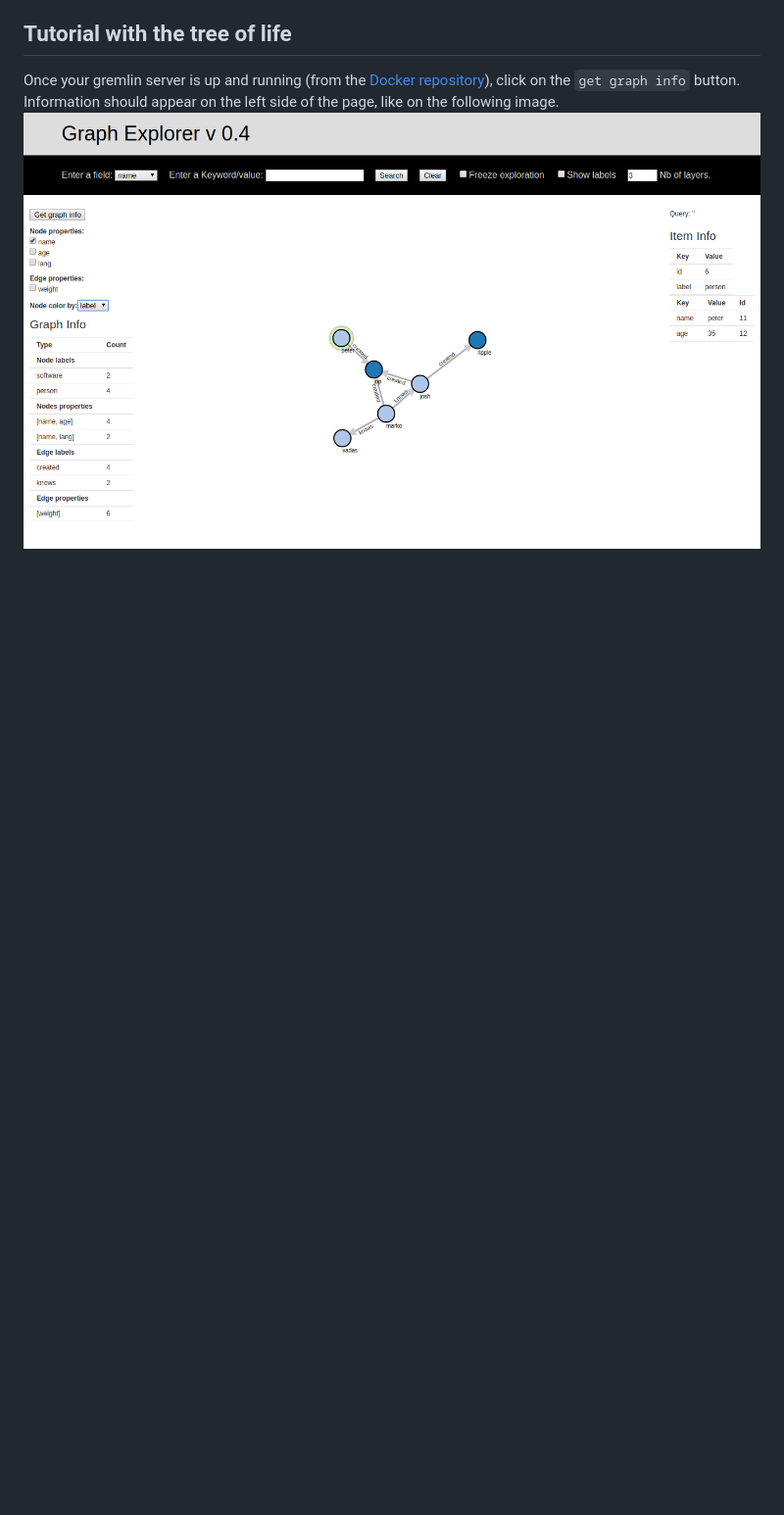
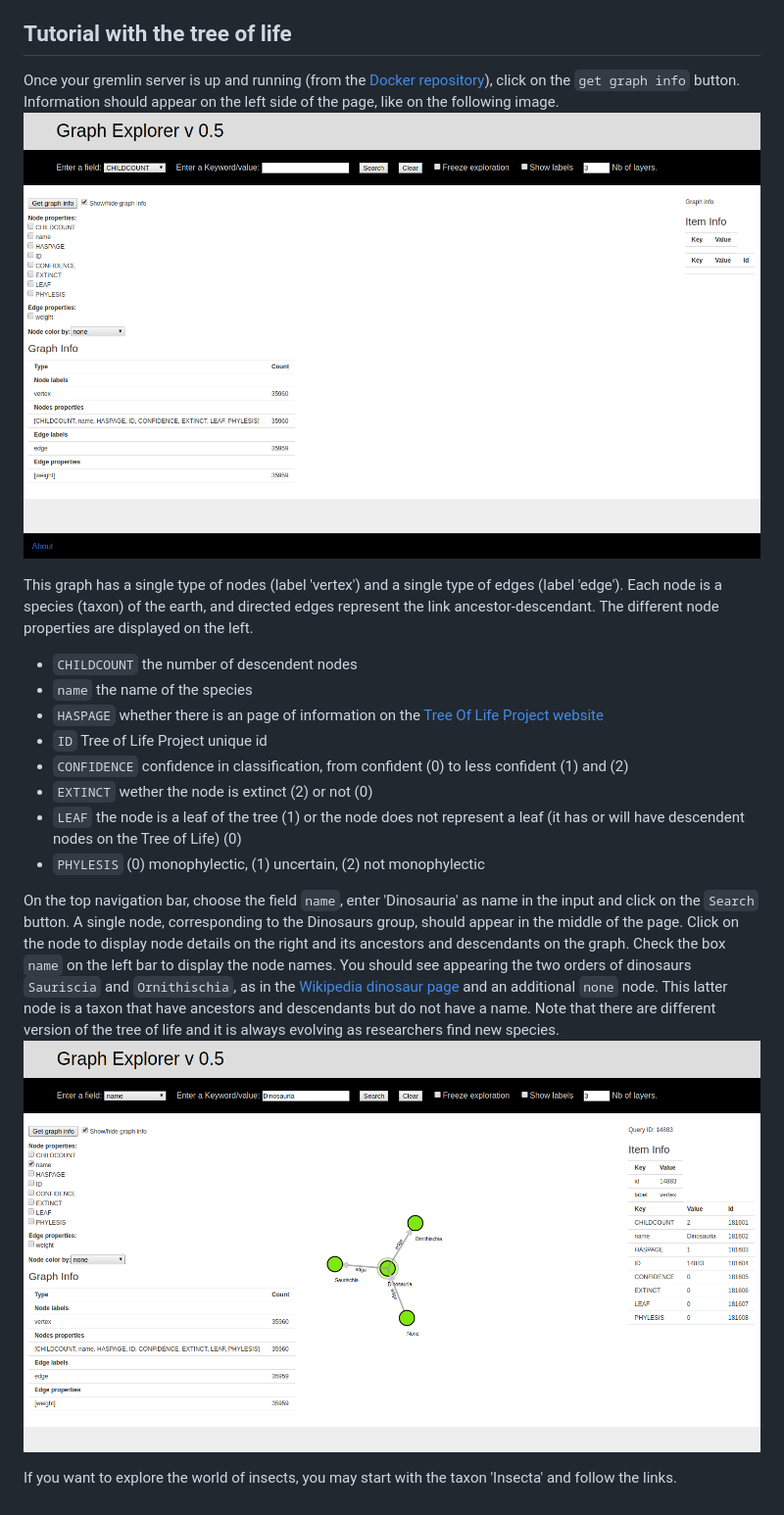
Before and after one commit to bricaud/graphexp, a Markdown page: README.md, the part around the change. Shown: that part at 98% size. Drawn GitHub-style; pictures changed too: graphexptol1.png (added), graphexptol2.png (added); blank space fills up the shorter version.

Commit message:
add tutorial

```diff
--- a/README.md
+++ b/README.md
@@ -72,4 +72,22 @@ The program uses:
 
 ## Tutorial with the tree of life
 Once your gremlin server is up and running (from the [Docker repository](https://hub.docker.com/r/bricaud/gremlin-server-REST/)), click on the `get graph info` button. Information should appear on the left side of the page, like on the following image.
-![graphexp](https://github.com/bricaud/graphexp/blob/master/graphexp2.png "Graph exploration")
+![graphexptol1](https://github.com/bricaud/graphexp/blob/master/graphexptol1.png "Graph exploration Tree of life")
+
+This graph has a single type of nodes (label 'vertex') and a single type of edges (label 'edge'). Each node is a species (taxon) of the earth, and directed edges represent the link ancestor-descendant.
+The different node properties are displayed on the left.
+* `CHILDCOUNT` the number of descendent nodes
+* `name` the name of the species
+* `HASPAGE` whether there is an page of information on the [Tree Of Life Project website](http://tolweb.org/tree/home.pages/downloadtree.html)
+* `ID` Tree of Life Project unique id
+* `CONFIDENCE` confidence in classification, from confident (0) to less confident (1) and (2)
+* `EXTINCT` wether the node is extinct (2) or not (0)
+* `LEAF` the node is a leaf of the tree (1) or the node does not represent a leaf (it has or will have descendent nodes on the Tree of Life) (0)
+* `PHYLESIS` (0) monophylectic, (1) uncertain, (2) not monophylectic
+
+On the top navigation bar, choose the field `name`, enter 'Dinosauria' as name in the input and click on the `Search` button. A single node, corresponding to the Dinosaurs group, should appear in the middle of the page. Click on the node to display node details on the right and its ancestors and descendants on the graph.
+Check the box `name` on the left bar to display the node names.
+You should see appearing the two orders of dinosaurs `Sauriscia` and `Ornithischia`, as in the [Wikipedia dinosaur page](https://en.wikipedia.org/wiki/Dinosaur_classification) and an additional `none` node. This latter node is a taxon that have ancestors and descendants but do not have a name. Note that there are different version of the tree of life and it is always evolving as researchers find new species.
+![graphexptol2](https://github.com/bricaud/graphexp/blob/master/graphexptol2.png "Graph exploration Tree of life")
+
+If you want to explore the world of insects, you may start with the taxon 'Insecta' and follow the links.
```
